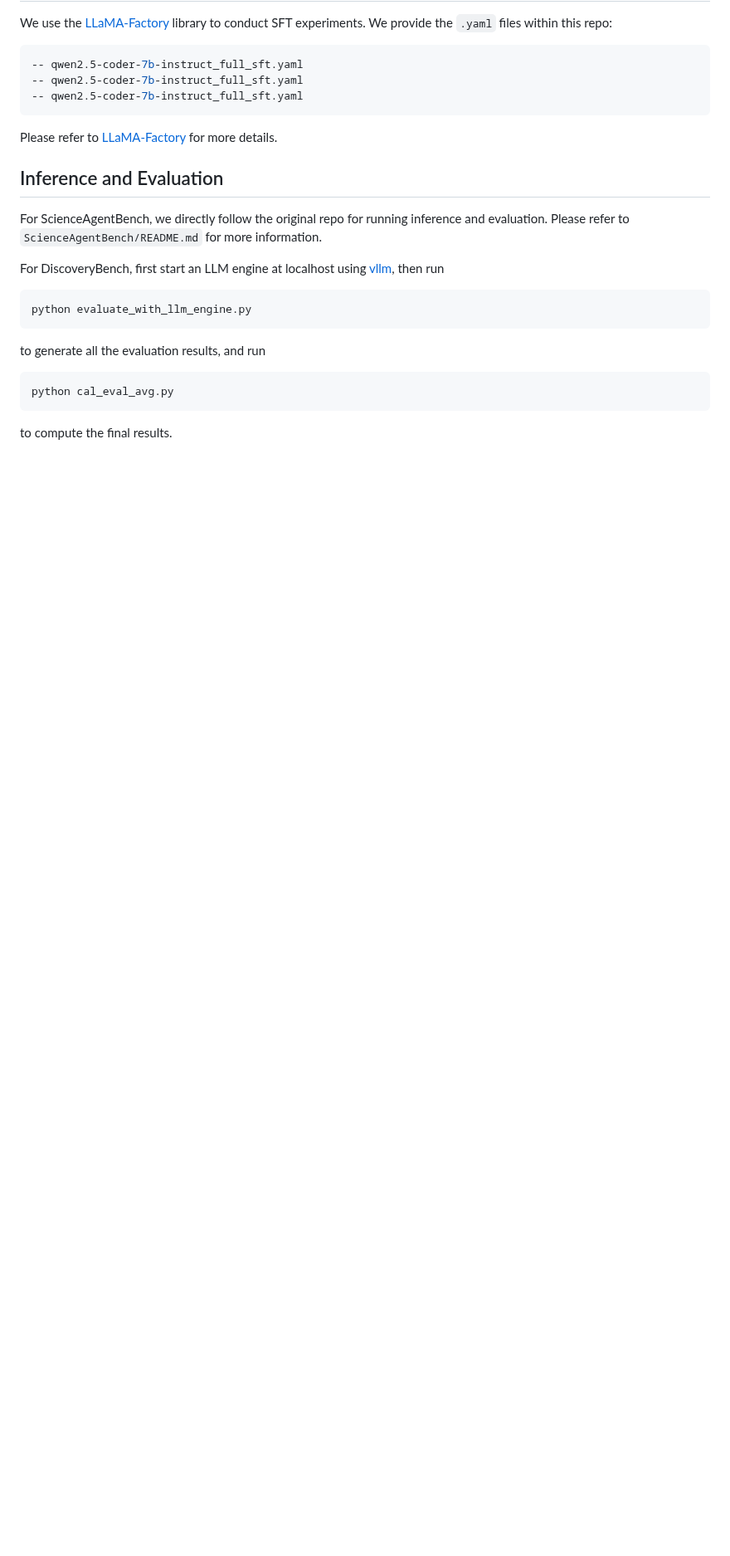
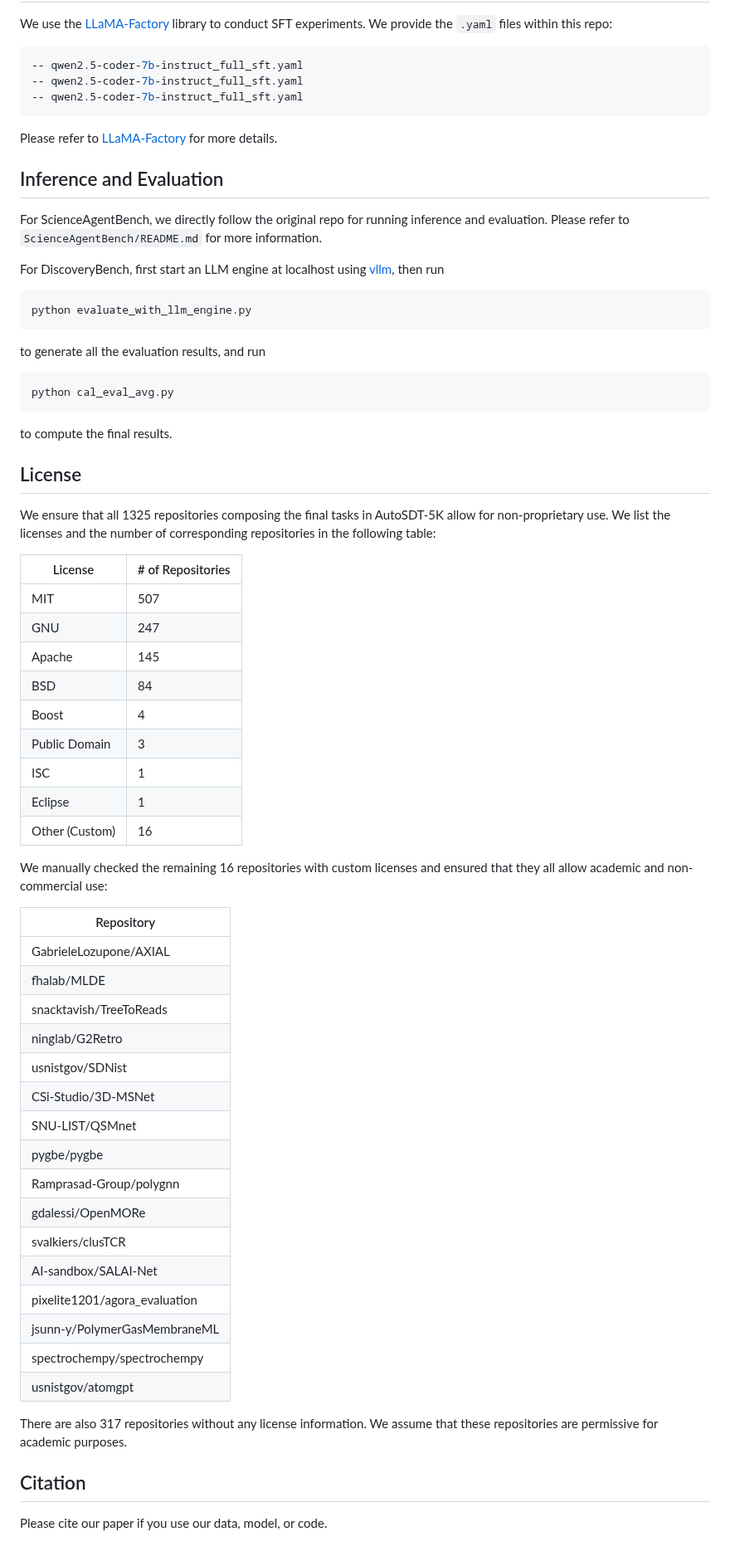
Before and after one commit to OSU-NLP-Group/AutoSDT, a Markdown page: README.md, the part around the change. Shown at 83% size. Rendered like a GitHub page; blank space fills up the shorter version.

````diff
--- a/README.md
+++ b/README.md
@@ -113,3 +113,47 @@ to generate all the evaluation results, and run
 python cal_eval_avg.py
 ```
 to compute the final results.
+
+## License
+
+We ensure that all 1325 repositories composing the final tasks in AutoSDT-5K allow for non-proprietary use. We list the licenses and the number of corresponding repositories in the following table:
+
+| License        | # of Repositories |
+|----------------|-------------------|
+| MIT            | 507               |
+| GNU            | 247               |
+| Apache         | 145               |
+| BSD            | 84                |
+| Boost          | 4                 |
+| Public Domain  | 3                 |
+| ISC            | 1                 |
+| Eclipse        | 1                 |
+| Other (Custom) | 16                |
+
+We manually checked the remaining 16 repositories with custom licenses and ensured that they all allow academic and non-commercial use:
+
+| Repository                              |
+|------------------------------------------|
+| GabrieleLozupone/AXIAL                  |
+| fhalab/MLDE                              |
+| snacktavish/TreeToReads                  |
+| ninglab/G2Retro                          |
+| usnistgov/SDNist                         |
+| CSi-Studio/3D-MSNet                      |
+| SNU-LIST/QSMnet                          |
+| pygbe/pygbe                              |
+| Ramprasad-Group/polygnn                  |
+| gdalessi/OpenMORe                        |
+| svalkiers/clusTCR                        |
+| AI-sandbox/SALAI-Net                     |
+| pixelite1201/agora_evaluation           |
+| jsunn-y/PolymerGasMembraneML            |
+| spectrochempy/spectrochempy              |
+| usnistgov/atomgpt                        |
+
+There are also 317 repositories without any license information. We assume that these repositories are permissive for academic purposes.
+
+
+## Citation
+
+Please cite our paper if you use our data, model, or code.
````
